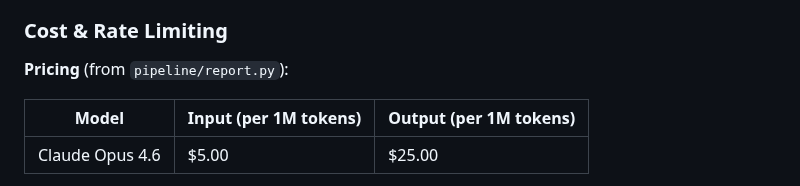
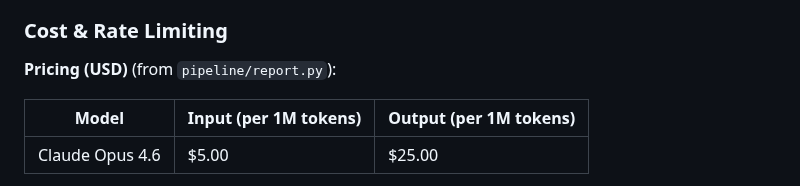
Before and after one commit to mathieubpoiriericm/icm-dashboard, a Markdown page: README.md, the part around the change. GitHub-like rendering.

```diff
--- a/README.md
+++ b/README.md
@@ -753,7 +753,7 @@ LLM output feeds into a 3-stage validation pipeline (`pipeline/validation.py`):
 
 ### Cost & Rate Limiting
 
-**Pricing** (from `pipeline/report.py`):
+**Pricing (USD)** (from `pipeline/report.py`):
 
 | Model | Input (per 1M tokens) | Output (per 1M tokens) |
 |-------|----------------------|------------------------|
```
